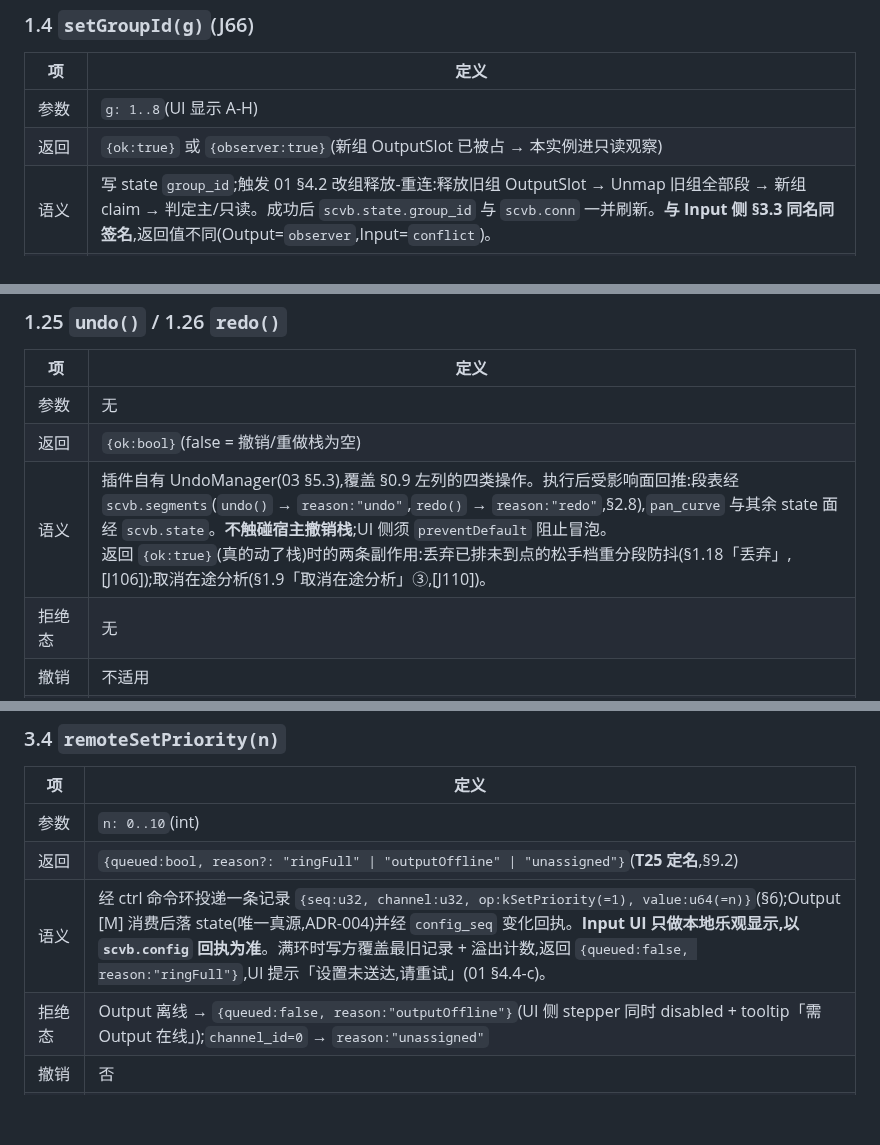
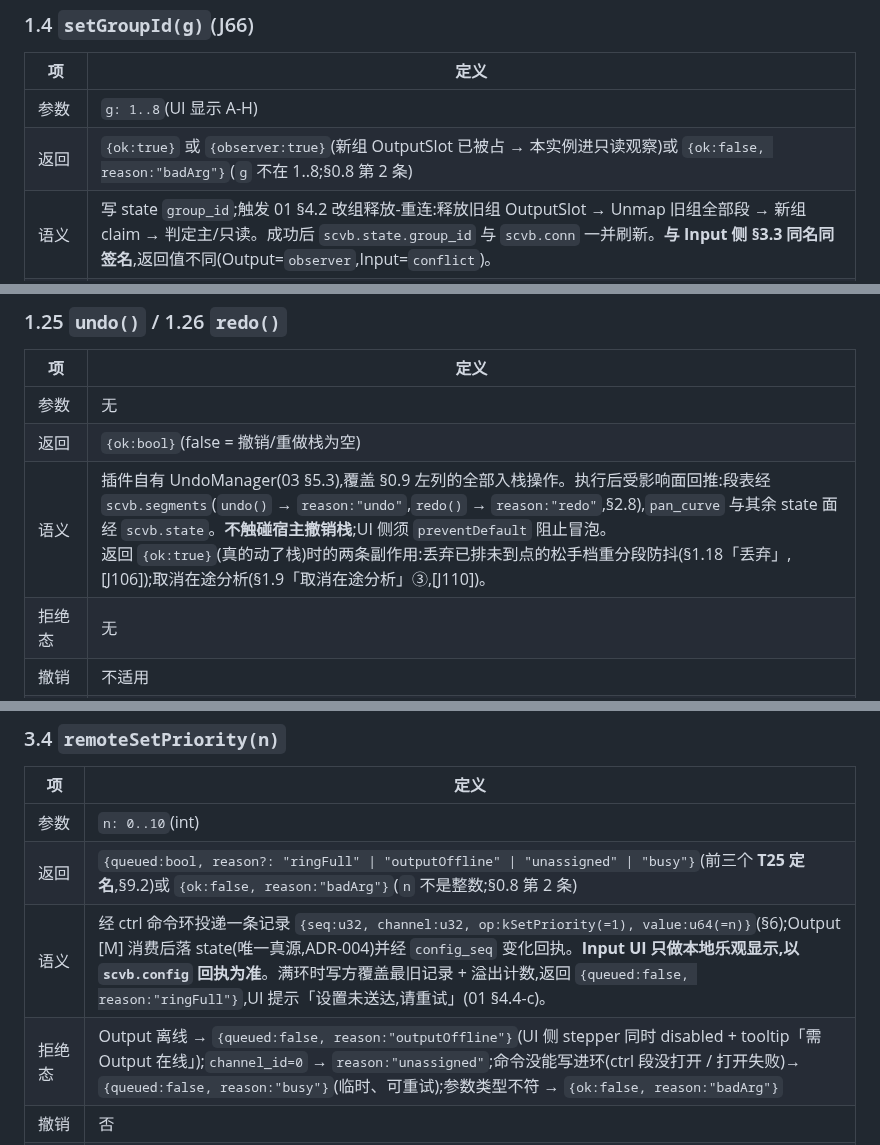
Before and after one commit to synchain-oss/scvb, a Markdown page: docs/SCVB_CONTRACT.md, 3 parts joined by grey strips. Drawn GitHub-style; blank space fills up the shorter version.

```diff
--- a/docs/SCVB_CONTRACT.md
+++ b/docs/SCVB_CONTRACT.md
@@ -127,7 +127,7 @@ UI 在 WebView 内捕获 `Ctrl+Z` / `Ctrl+Shift+Z` 映射到 `undo()` / `redo()`
 | 项 | 定义 |
 |---|---|
 | 参数 | `g: 1..8`(UI 显示 A-H) |
-| 返回 | `{ok:true}` 或 `{observer:true}`(新组 OutputSlot 已被占 → 本实例进只读观察) |
+| 返回 | `{ok:true}` 或 `{observer:true}`(新组 OutputSlot 已被占 → 本实例进只读观察)或 `{ok:false, reason:"badArg"}`(`g` 不在 1..8;§0.8 第 2 条) |
 | 语义 | 写 state `group_id`;触发 01 §4.2 改组释放-重连:释放旧组 OutputSlot → Unmap 旧组全部段 → 新组 claim → 判定主/只读。成功后 `scvb.state.group_id` 与 `scvb.conn` 一并刷新。**与 Input 侧 §3.3 同名同签名**,返回值不同(Output=`observer`,Input=`conflict`)。 |
 | 拒绝态 | PRINT 态由 UI 侧整组 disabled(05 §2.1 ⓪ tooltip「打印中不可切组」);C++ 侧不新增 `rejected` 码 |
 | 撤销 | 否 |
@@ -366,7 +366,7 @@ UI 在 WebView 内捕获 `Ctrl+Z` / `Ctrl+Shift+Z` 映射到 `undo()` / `redo()`
 |---|---|
 | 参数 | 无 |
 | 返回 | `{ok:bool}`(false = 撤销/重做栈为空) |
-| 语义 | 插件自有 UndoManager(03 §5.3),覆盖 §0.9 左列的四类操作。执行后受影响面回推:段表经 `scvb.segments`(`undo()` → `reason:"undo"`,`redo()` → `reason:"redo"`,§2.8),`pan_curve` 与其余 state 面经 `scvb.state`。**不触碰宿主撤销栈**;UI 侧须 `preventDefault` 阻止冒泡。<br>返回 `{ok:true}`(真的动了栈)时的两条副作用:丢弃已排未到点的松手档重分段防抖(§1.18「丢弃」,[J106]);取消在途分析(§1.9「取消在途分析」③,[J110])。 |
+| 语义 | 插件自有 UndoManager(03 §5.3),覆盖 §0.9 左列的全部入栈操作。执行后受影响面回推:段表经 `scvb.segments`(`undo()` → `reason:"undo"`,`redo()` → `reason:"redo"`,§2.8),`pan_curve` 与其余 state 面经 `scvb.state`。**不触碰宿主撤销栈**;UI 侧须 `preventDefault` 阻止冒泡。<br>返回 `{ok:true}`(真的动了栈)时的两条副作用:丢弃已排未到点的松手档重分段防抖(§1.18「丢弃」,[J106]);取消在途分析(§1.9「取消在途分析」③,[J110])。 |
 | 拒绝态 | 无 |
 | 撤销 | 不适用 |
 | 线程/频率 | [M];键盘触发 |
@@ -631,9 +631,9 @@ UI 在 WebView 内捕获 `Ctrl+Z` / `Ctrl+Shift+Z` 映射到 `undo()` / `redo()`
 | 项 | 定义 |
 |---|---|
 | 参数 | `n: 0..10`(int) |
-| 返回 | `{queued:bool, reason?: "ringFull" \| "outputOffline" \| "unassigned"}`(**T25 定名**,§9.2) |
+| 返回 | `{queued:bool, reason?: "ringFull" \| "outputOffline" \| "unassigned" \| "busy"}`(前三个 **T25 定名**,§9.2)或 `{ok:false, reason:"badArg"}`(`n` 不是整数;§0.8 第 2 条) |
 | 语义 | 经 ctrl 命令环投递一条记录 `{seq:u32, channel:u32, op:kSetPriority(=1), value:u64(=n)}`(§6);Output [M] 消费后落 state(唯一真源,ADR-004)并经 `config_seq` 变化回执。**Input UI 只做本地乐观显示,以 `scvb.config` 回执为准**。满环时写方覆盖最旧记录 + 溢出计数,返回 `{queued:false, reason:"ringFull"}`,UI 提示「设置未送达,请重试」(01 §4.4-c)。 |
-| 拒绝态 | Output 离线 → `{queued:false, reason:"outputOffline"}`(UI 侧 stepper 同时 disabled + tooltip「需 Output 在线」);`channel_id=0` → `reason:"unassigned"` |
+| 拒绝态 | Output 离线 → `{queued:false, reason:"outputOffline"}`(UI 侧 stepper 同时 disabled + tooltip「需 Output 在线」);`channel_id=0` → `reason:"unassigned"`;命令没能写进环(ctrl 段没打开 / 打开失败)→ `{queued:false, reason:"busy"}`(临时、可重试);参数类型不符 → `{ok:false, reason:"badArg"}` |
 | 撤销 | 否 |
 | 线程/频率 | [M];用户操作触发 |
 | 真源 | 05 §1.4 / §3;ipc §4;01 §4.4-c |
```
Also changed, not shown: other parts of docs/SCVB_CONTRACT.md (+2 -2 lines), docs/STATE_SCHEMA.md (+3 -3 lines), docs/contract-changes/20260928-rc-misc-contract-corrections.md (added, +63 -0 lines).
